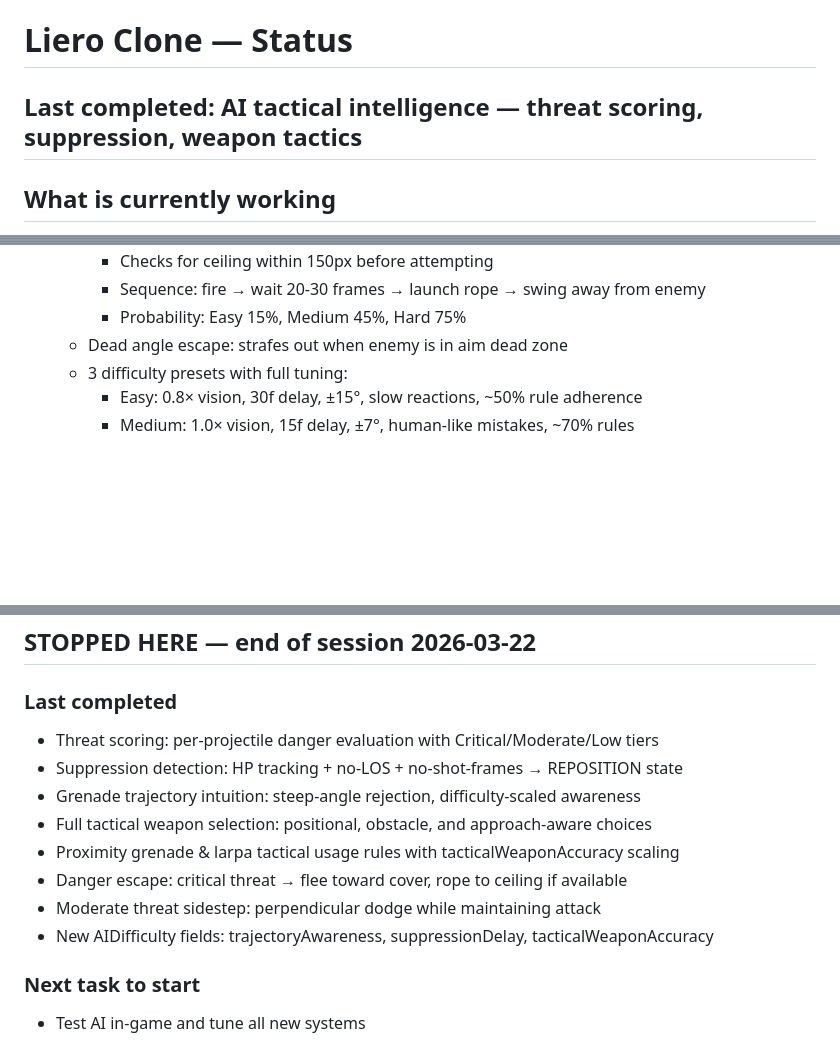
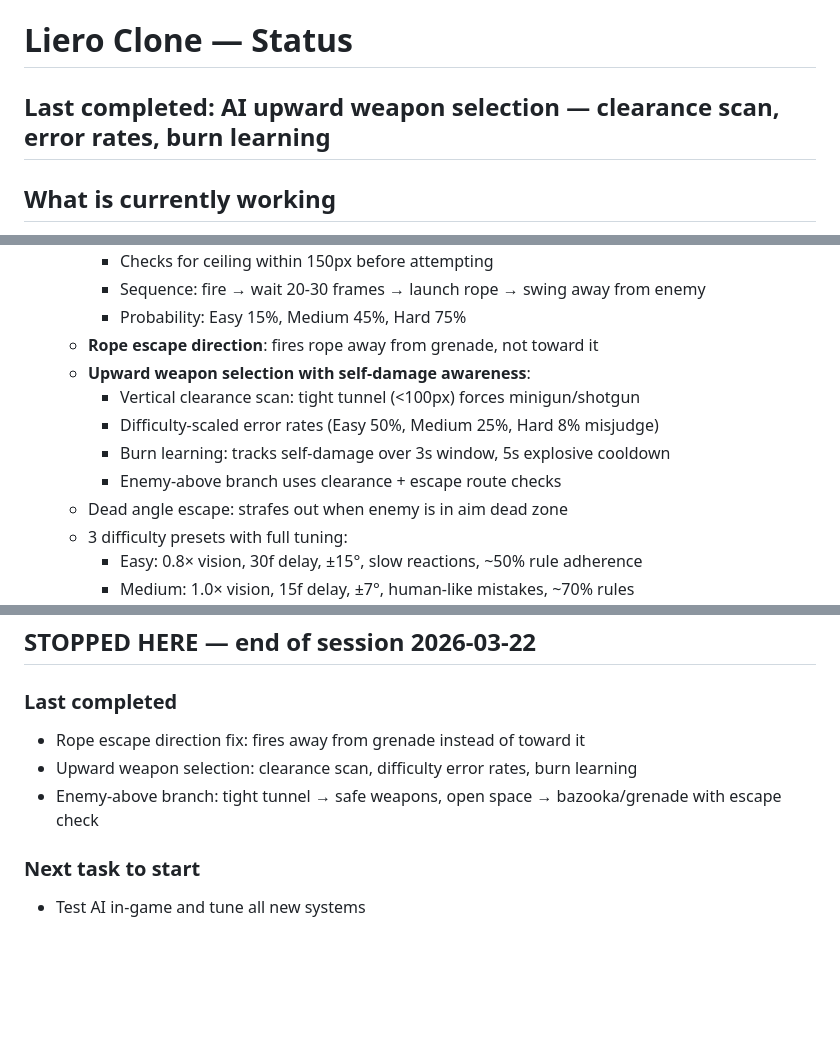
Before and after one commit to qwasko/liero-clone, a Markdown page: STATUS.md, 3 parts joined by grey strips. Drawn GitHub-style; blank space fills up the shorter version.

Commit message:
docs: update STATUS.md — end of session 2026-03-22
Co-Authored-By: Claude Opus 4.6 <noreply@anthropic.com>

```diff
--- a/STATUS.md
+++ b/STATUS.md
@@ -1,6 +1,6 @@
 # Liero Clone — Status
 
-## Last completed: AI tactical intelligence — threat scoring, suppression, weapon tactics
+## Last completed: AI upward weapon selection — clearance scan, error rates, burn learning
 
 ## What is currently working
 - Two-player same-keyboard match (P1: arrows/Shift/Ctrl, P2: WASD/Space/F)
@@ -123,6 +123,12 @@
     - Checks for ceiling within 150px before attempting
     - Sequence: fire → wait 20-30 frames → launch rope → swing away from enemy
     - Probability: Easy 15%, Medium 45%, Hard 75%
+  - **Rope escape direction**: fires rope away from grenade, not toward it
+  - **Upward weapon selection with self-damage awareness**:
+    - Vertical clearance scan: tight tunnel (<100px) forces minigun/shotgun
+    - Difficulty-scaled error rates (Easy 50%, Medium 25%, Hard 8% misjudge)
+    - Burn learning: tracks self-damage over 3s window, 5s explosive cooldown
+    - Enemy-above branch uses clearance + escape route checks
   - Dead angle escape: strafes out when enemy is in aim dead zone
   - 3 difficulty presets with full tuning:
     - Easy: 0.8× vision, 30f delay, ±15°, slow reactions, ~50% rule adherence
@@ -140,14 +146,9 @@
 ## STOPPED HERE — end of session 2026-03-22
 
 ### Last completed
-- Threat scoring: per-projectile danger evaluation with Critical/Moderate/Low tiers
-- Suppression detection: HP tracking + no-LOS + no-shot-frames → REPOSITION state
-- Grenade trajectory intuition: steep-angle rejection, difficulty-scaled awareness
-- Full tactical weapon selection: positional, obstacle, and approach-aware choices
-- Proximity grenade & larpa tactical usage rules with tacticalWeaponAccuracy scaling
-- Danger escape: critical threat → flee toward cover, rope to ceiling if available
-- Moderate threat sidestep: perpendicular dodge while maintaining attack
-- New AIDifficulty fields: trajectoryAwareness, suppressionDelay, tacticalWeaponAccuracy
+- Rope escape direction fix: fires away from grenade instead of toward it
+- Upward weapon selection: clearance scan, difficulty error rates, burn learning
+- Enemy-above branch: tight tunnel → safe weapons, open space → bazooka/grenade with escape check
 
 ### Next task to start
 - Test AI in-game and tune all new systems
```
